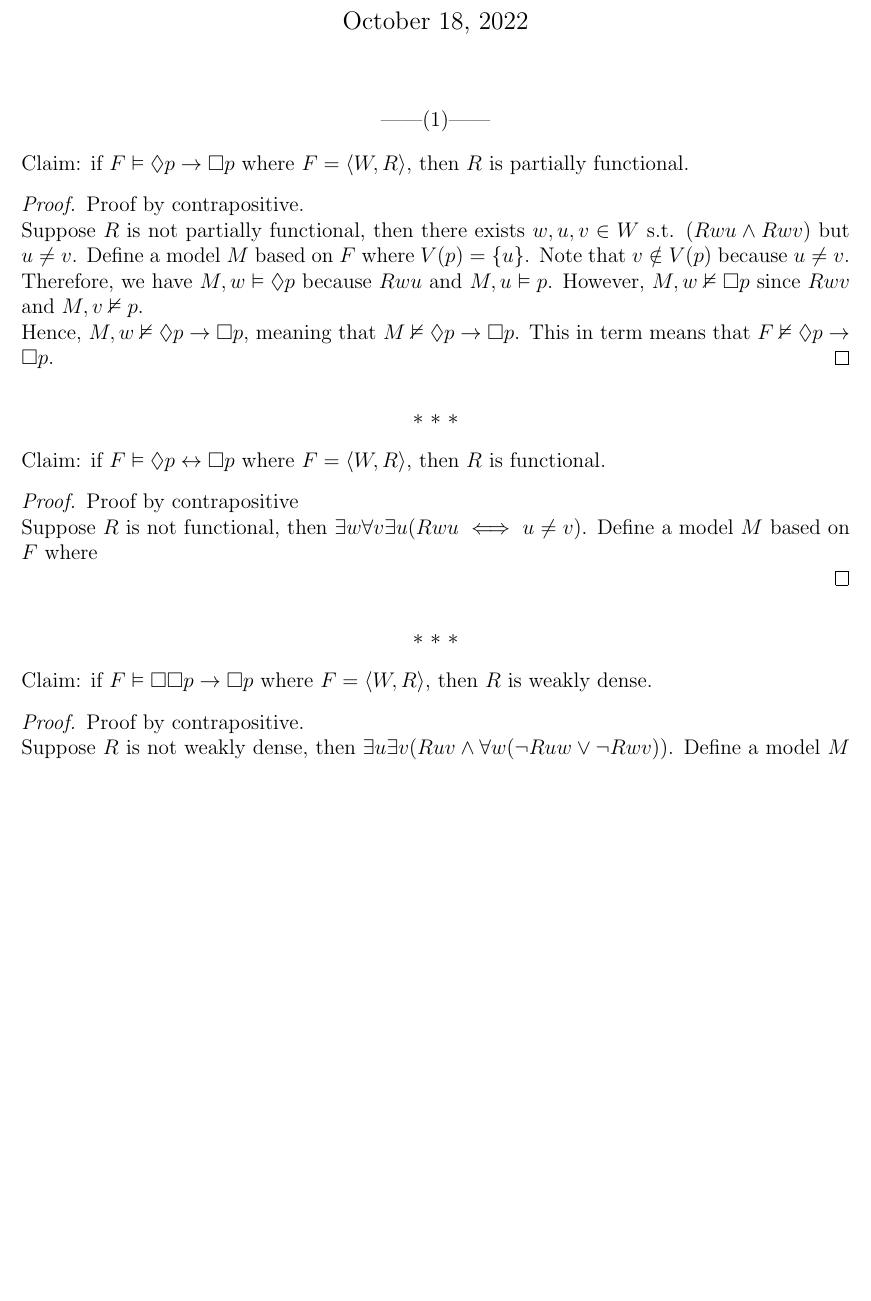
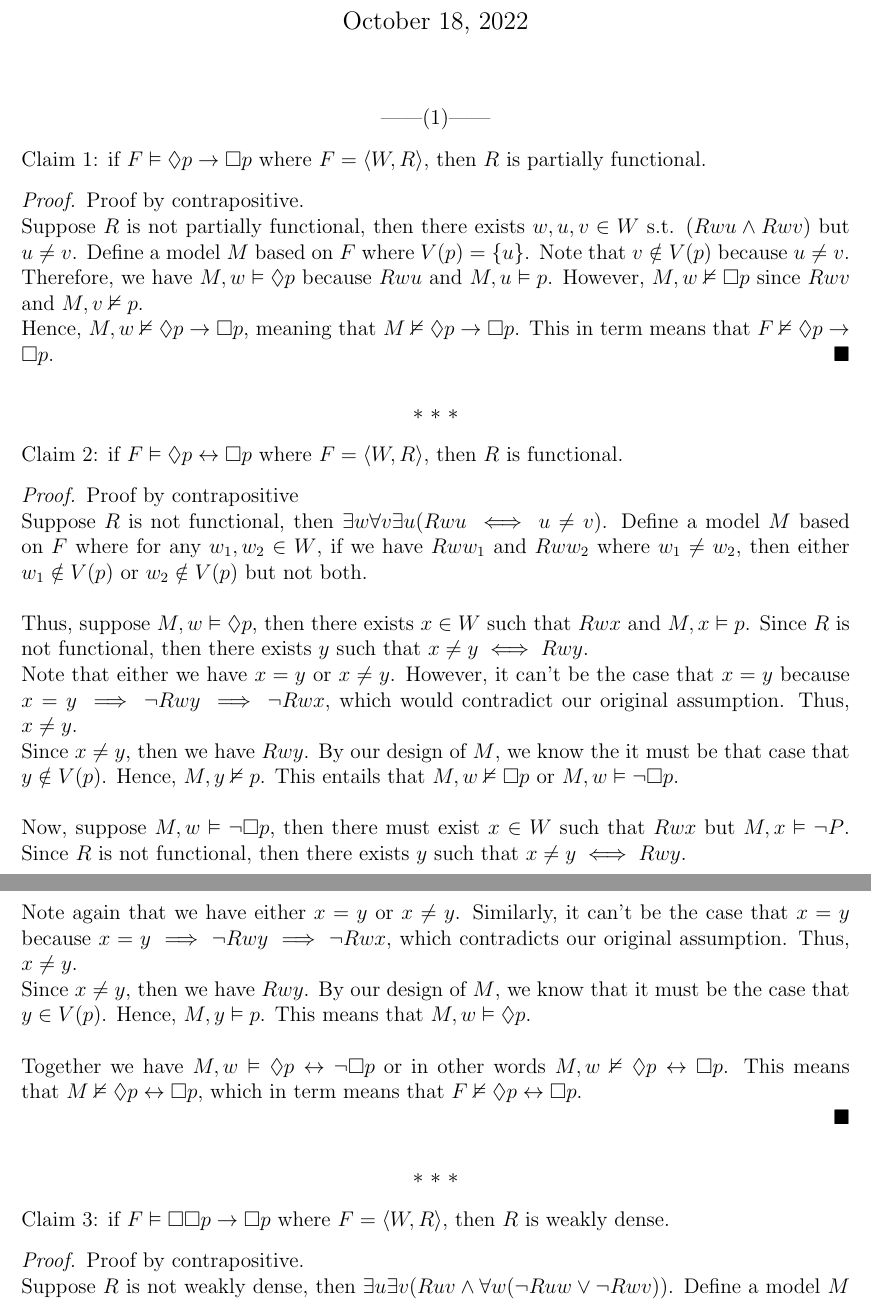
Before and after one commit to Shawn-Xihao-Wu/Modal-Logic-Problems, a LaTeX problem sheet (HW2/HW2.tex): part of page 1 of 6 before the commit and two parts of pages 1 and 2 of 6 after it, the two joined at a grey line, cut so that both start at the same text, the shorter picture padded with empty space. Compiled offline with pdfLaTeX.

Commit message:
Finish HW2.1.2

```diff
--- a/HW2/HW2.tex
+++ b/HW2/HW2.tex
@@ -19,6 +19,8 @@
 \newcommand{\s}{\vDash}
 \newcommand{\ns}{\nvDash}
 
+\renewcommand\qedsymbol{$\blacksquare$}
+
 \begin{document}
 \maketitle
 %This gives your name, the date, and the rest of the information you might have entered at the top of the file.
@@ -26,7 +28,7 @@
 \begin{center}
     ------(1)------
 \end{center}
-Claim: if $F \vDash \D p \rightarrow \B p$ where $F = \langle W, R \rangle$, then $R$ is partially functional.
+Claim 1: if $F \vDash \D p \rightarrow \B p$ where $F = \langle W, R \rangle$, then $R$ is partially functional.
 \begin{proof} Proof by contrapositive.\\
     Suppose $R$ is not partially functional, then there exists $w, u, v \in W$ s.t. $(Rwu \land Rwv)$ but $u \neq v$.
     Define a model $M$ based on $F$ where $V(p) = \{ u \}$.
@@ -41,10 +43,32 @@ Claim: if $F \vDash \D p \rightarrow \B p$ where $F = \langle W, R \rangle$, the
 \begin{center}
     $\ast$~$\ast$~$\ast$
 \end{center}
-Claim: if $F \vDash \D p \leftrightarrow \B p$ where $F = \langle W, R \rangle$, then $R$ is functional.
+Claim 2: if $F \vDash \D p \leftrightarrow \B p$ where $F = \langle W, R \rangle$, then $R$ is functional.
 \begin{proof} Proof by contrapositive\\
     Suppose $R$ is not functional, then $\exists w \forall v \exists u (Rwu \iff u \neq v)$.
-    Define a model $M$ based on $F$ where
+    Define a model $M$ based on $F$ where for any $w_1, w_2 \in W$, if we have $Rww_1$ and $Rww_2$ where $w_1 \neq w_2$, then either $w_1 \notin V(p)$ or $w_2 \notin V(p)$ but not both.\\
+    \\
+    Thus, suppose $M, w \s \D p$, then there exists $x \in W$ such that $Rwx$ and $M, x \s p$.
+    Since $R$ is not functional, then there exists $y$ such that $x \neq y \iff Rwy$.\\
+    Note that either we have $x = y$ or $x \neq y$.
+    However, it can't be the case that $x = y$ because $x = y \implies \neg Rwy \implies \neg Rwx$, which would contradict our original assumption.
+    Thus, $x \neq y$.\\
+    Since $x \neq y$, then we have $Rwy$.
+    By our design of $M$, we know the it must be that case that $y \notin V(p)$.
+    Hence, $M, y \ns p$. This entails that $M, w \ns \B p$ or $M, w \s \neg \B p$.\\
+    \\
+    Now, suppose $M, w \s \neg \B p$, then there must exist $x \in W$ such that $Rwx$ but $M,x \s \neg P$.
+    Since $R$ is not functional, then there exists $y$ such that $x \neq y \iff Rwy$.\\
+    Note again that we have either $x = y$ or $x \neq y$.
+    Similarly, it can't be the case that $x = y$ because $x = y \implies \neg Rwy \implies \neg Rwx$, which contradicts our original assumption.
+    Thus, $x \neq y$.\\
+    Since $x \neq y$, then we have $Rwy$. By our design of $M$, we know that it must be the case that $y \in V(p)$.
+    Hence, $M, y \s p$. This means that $M, w \s \D p$.\\
+    \\
+    Together we have $M, w \s \D p \leftrightarrow \neg \B p$ or in other words $M, w \ns \D p \leftrightarrow \B p$.
+    This means that $M \ns \D p \leftrightarrow \B p$, which in term means that $F \ns \D p \leftrightarrow \B p$.
+
+
 
 \end{proof}
 
@@ -52,7 +76,7 @@ Claim: if $F \vDash \D p \leftrightarrow \B p$ where $F = \langle W, R \rangle$,
 \begin{center}
     $\ast$~$\ast$~$\ast$
 \end{center}
-Claim: if $F \vDash \B \B p \rightarrow \B p$ where $F = \langle W, R \rangle$, then $R$ is weakly dense.
+Claim 3: if $F \vDash \B \B p \rightarrow \B p$ where $F = \langle W, R \rangle$, then $R$ is weakly dense.
 \begin{proof} Proof by contrapositive.\\
     Suppose $R$ is not weakly dense, then $\exists u \exists v (Ruv \land \forall w(\neg Ruw \lor \neg Rwv))$.
     Define a model $M$ based on $F$ where $\forall x \in W,$ $x \in V(p)$ expect when $x = v$.\\
```
Also changed, not shown: HW2/HW2.tex (4 more changed lines).
